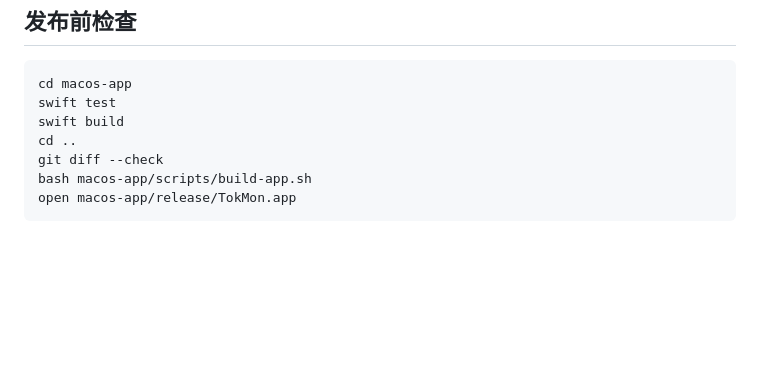
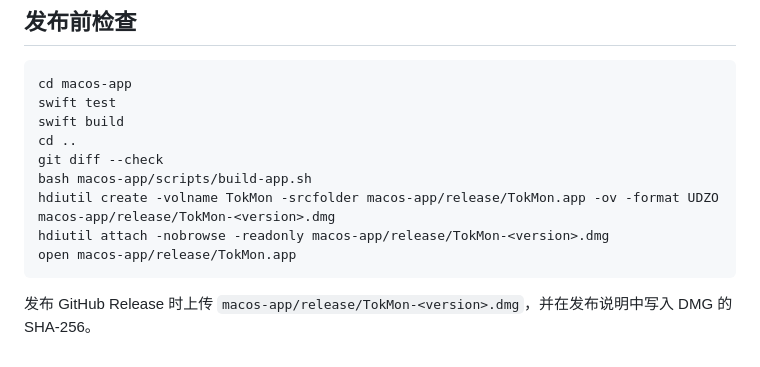
Before and after one commit to xiehuacheng/TokMon, a Markdown page: macos-app/README.md, the part around the change. GitHub-like rendering; blank space fills up the shorter version.

Commit message:
Update TokMon release docs and screenshots

````diff
--- a/macos-app/README.md
+++ b/macos-app/README.md
@@ -80,5 +80,9 @@ swift build
 cd ..
 git diff --check
 bash macos-app/scripts/build-app.sh
+hdiutil create -volname TokMon -srcfolder macos-app/release/TokMon.app -ov -format UDZO macos-app/release/TokMon-<version>.dmg
+hdiutil attach -nobrowse -readonly macos-app/release/TokMon-<version>.dmg
 open macos-app/release/TokMon.app
 ```
+
+发布 GitHub Release 时上传 `macos-app/release/TokMon-<version>.dmg`，并在发布说明中写入 DMG 的 SHA-256。
````
Also changed, not shown: README.md (+2 -2 lines), docs/images/tokmon-popover-dark.png (added), docs/images/tokmon-popover-light.png (added), docs/images/tokmon-status-popover.png (deleted), 3 other files.
